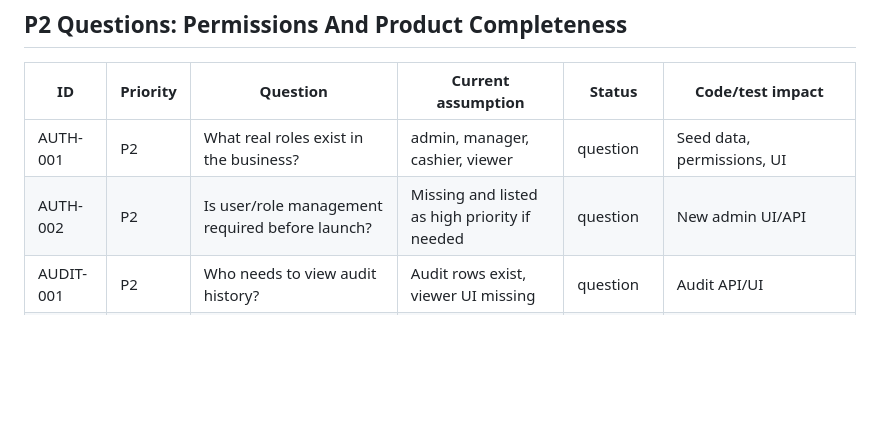
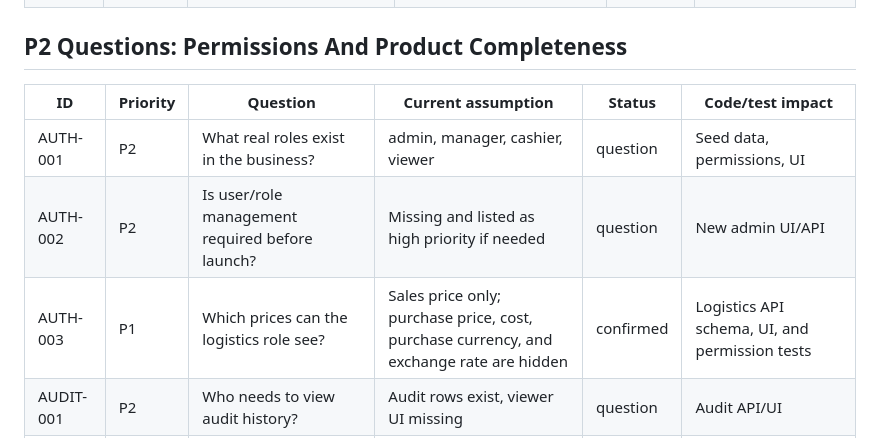
Before and after one commit to EgorArutiunean/faethon-system, a Markdown page: docs/legacy-behavior-reconstruction.md, the part around the change. Rendered like a GitHub page; blank space fills up the shorter version.

Commit message:
Confirm logistics price visibility rule

```diff
--- a/docs/legacy-behavior-reconstruction.md
+++ b/docs/legacy-behavior-reconstruction.md
@@ -90,6 +90,7 @@ These questions must be answered before changing accounting rules for documents
 | --- | --- | --- | --- | --- | --- |
 | AUTH-001 | P2 | What real roles exist in the business? | admin, manager, cashier, viewer | question | Seed data, permissions, UI |
 | AUTH-002 | P2 | Is user/role management required before launch? | Missing and listed as high priority if needed | question | New admin UI/API |
+| AUTH-003 | P1 | Which prices can the logistics role see? | Sales price only; purchase price, cost, purchase currency, and exchange rate are hidden | confirmed | Logistics API schema, UI, and permission tests |
 | AUDIT-001 | P2 | Who needs to view audit history? | Audit rows exist, viewer UI missing | question | Audit API/UI |
 | UX-001 | P2 | Which keyboard shortcuts or operator workflows are mandatory? | Basic mouse-first UI | question | Frontend workflow changes |
 | UI-001 | P2 | What language must the interface use? | Russian only | confirmed | Disable English switching; keep Russian as active language |
```
Also changed, not shown: docs/production-readiness-and-manager-acceptance-plan.md (+2 -1 lines), docs/role-workflows.md (+14 -7 lines).
